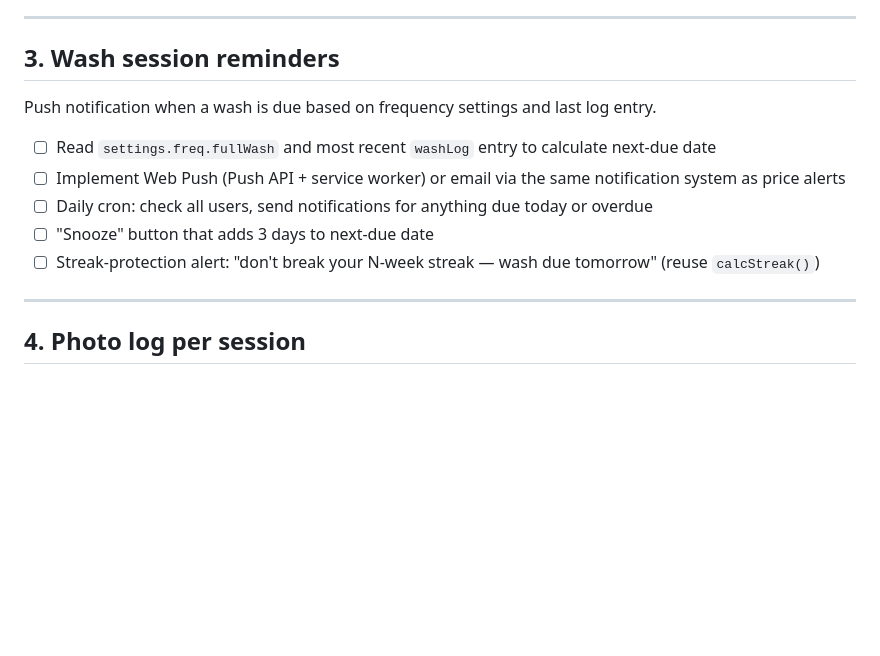
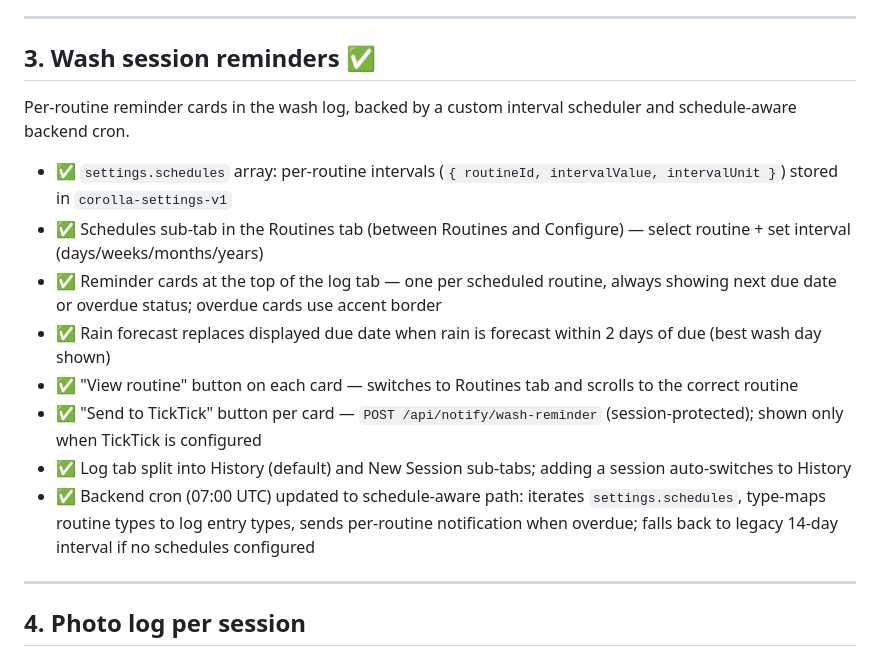
Before and after one commit to osann/corolla-zr-maintenance-app, a Markdown page: TASKS.md, the part around the change. Drawn GitHub-style; blank space fills up the shorter version.

```diff
--- a/TASKS.md
+++ b/TASKS.md
@@ -41,15 +41,18 @@ Fully customisable routine objects replacing static HTML tables.
 
 ---
 
-## 3. Wash session reminders
+## 3. Wash session reminders ✅
 
-Push notification when a wash is due based on frequency settings and last log entry.
+Per-routine reminder cards in the wash log, backed by a custom interval scheduler and schedule-aware backend cron.
 
-- ☐ Read `settings.freq.fullWash` and most recent `washLog` entry to calculate next-due date
-- ☐ Implement Web Push (Push API + service worker) or email via the same notification system as price alerts
-- ☐ Daily cron: check all users, send notifications for anything due today or overdue
-- ☐ "Snooze" button that adds 3 days to next-due date
-- ☐ Streak-protection alert: "don't break your N-week streak — wash due tomorrow" (reuse `calcStreak()`)
+- ✅ `settings.schedules` array: per-routine intervals (`{ routineId, intervalValue, intervalUnit }`) stored in `corolla-settings-v1`
+- ✅ Schedules sub-tab in the Routines tab (between Routines and Configure) — select routine + set interval (days/weeks/months/years)
+- ✅ Reminder cards at the top of the log tab — one per scheduled routine, always showing next due date or overdue status; overdue cards use accent border
+- ✅ Rain forecast replaces displayed due date when rain is forecast within 2 days of due (best wash day shown)
+- ✅ "View routine" button on each card — switches to Routines tab and scrolls to the correct routine
+- ✅ "Send to TickTick" button per card — `POST /api/notify/wash-reminder` (session-protected); shown only when TickTick is configured
+- ✅ Log tab split into History (default) and New Session sub-tabs; adding a session auto-switches to History
+- ✅ Backend cron (07:00 UTC) updated to schedule-aware path: iterates `settings.schedules`, type-maps routine types to log entry types, sends per-routine notification when overdue; falls back to legacy 14-day interval if no schedules configured
 
 ---
 
```
Also changed, not shown: CLAUDE.md (+20 -8 lines).
